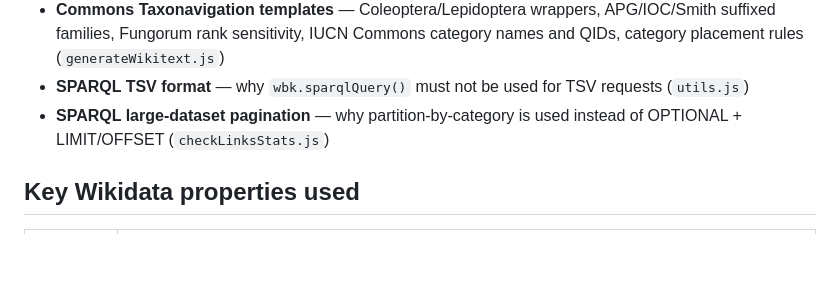
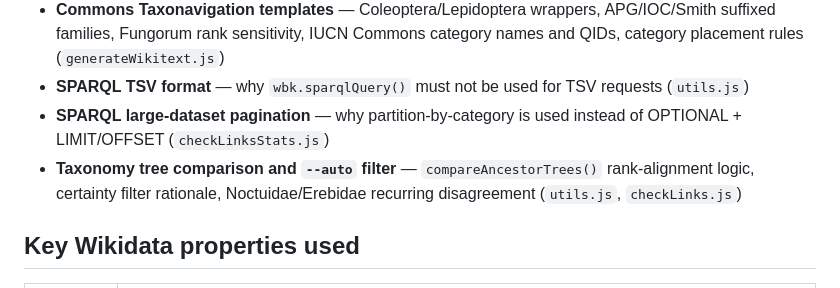
Before and after one commit to Livia-Rasp/wikidata-inat-checker, a Markdown page: CLAUDE.md, the part around the change. Drawn GitHub-style; blank space fills up the shorter version.

```diff
--- a/CLAUDE.md
+++ b/CLAUDE.md
@@ -105,6 +105,7 @@ See [`docs/dev.md`](docs/dev.md) for implementation details — read it on deman
 - **Commons Taxonavigation templates** — Coleoptera/Lepidoptera wrappers, APG/IOC/Smith suffixed families, Fungorum rank sensitivity, IUCN Commons category names and QIDs, category placement rules (`generateWikitext.js`)
 - **SPARQL TSV format** — why `wbk.sparqlQuery()` must not be used for TSV requests (`utils.js`)
 - **SPARQL large-dataset pagination** — why partition-by-category is used instead of OPTIONAL + LIMIT/OFFSET (`checkLinksStats.js`)
+- **Taxonomy tree comparison and `--auto` filter** — `compareAncestorTrees()` rank-alignment logic, certainty filter rationale, Noctuidae/Erebidae recurring disagreement (`utils.js`, `checkLinks.js`)
 
 ## Key Wikidata properties used
 
```
Also changed, not shown: docs/dev.md (+14 -0 lines).
